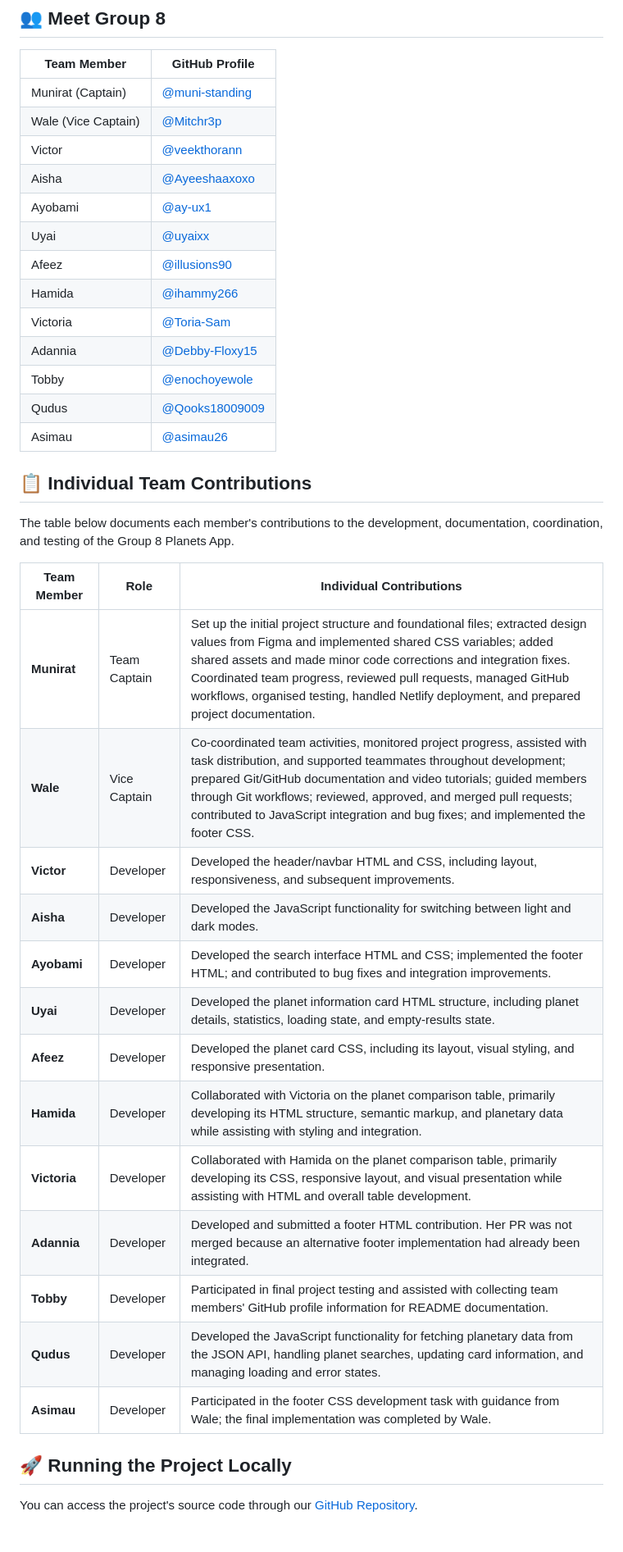
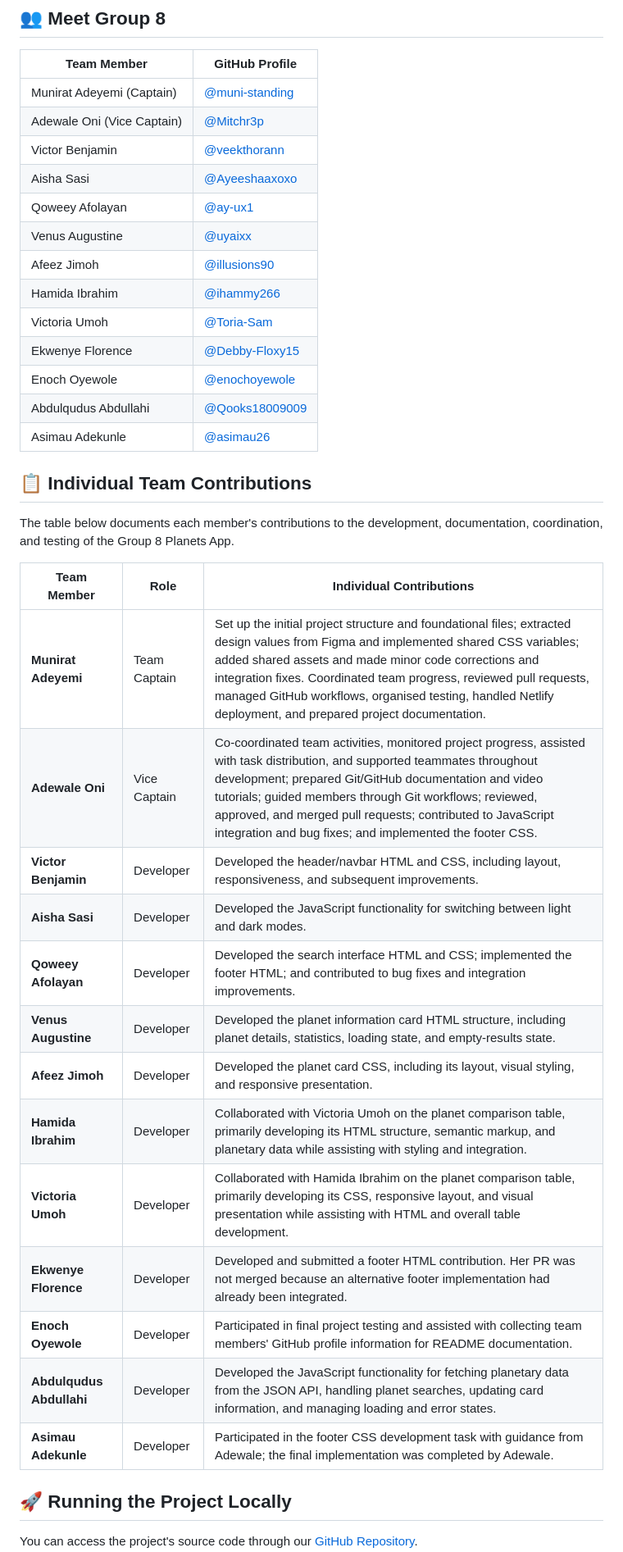
Before and after one commit to muni-standing/group-8-frontend-capstone-hajime-cohort, a Markdown page: README.md, the part around one of its changes. Shown at 82% size. GitHub-like rendering; blank space fills up the shorter version.

Commit message:
docs: update team members' full names and README

```diff
--- a/README.md
+++ b/README.md
@@ -36,19 +43,19 @@ This repository contains the project's source code, documentation, and developme
 
 | Team Member | GitHub Profile |
 |---|---|
-| Munirat (Captain)   | [@muni-standing](https://github.com/muni-standing) |
-| Wale (Vice Captain) | [@Mitchr3p](https://github.com/Mitchr3p) |
-| Victor              | [@veekthorann](https://github.com/veekthorann) |
-| Aisha               | [@Ayeeshaaxoxo](https://github.com/Ayeeshaaxoxo) |
-| Ayobami             | [@ay-ux1](https://github.com/ay-ux1) |
-| Uyai                | [@uyaixx](https://github.com/uyaixx) |
-| Afeez               | [@illusions90](https://github.com/illusions90) |
-| Hamida              | [@ihammy266](https://github.com/ihammy266) |
-| Victoria            | [@Toria-Sam](https://github.com/Toria-Sam) |
-| Adannia             | [@Debby-Floxy15](https://github.com/Debby-Floxy15) |
-| Tobby               | [@enochoyewole](https://github.com/enochoyewole) |
-| Qudus               | [@Qooks18009009](https://github.com/Qooks18009009) |
-| Asimau              | [@asimau26](https://githubcom/asimau26) |
+| Munirat Adeyemi (Captain)   | [@muni-standing](https://github.com/muni-standing) |
+| Adewale Oni (Vice Captain) | [@Mitchr3p](https://github.com/Mitchr3p) |
+| Victor Benjamin              | [@veekthorann](https://github.com/veekthorann) |
+| Aisha Sasi              | [@Ayeeshaaxoxo](https://github.com/Ayeeshaaxoxo) |
+| Qoweey Afolayan            | [@ay-ux1](https://github.com/ay-ux1) |
+| Venus Augustine                | [@uyaixx](https://github.com/uyaixx) |
+| Afeez Jimoh               | [@illusions90](https://github.com/illusions90) |
+| Hamida Ibrahim              | [@ihammy266](https://github.com/ihammy266) |
+| Victoria Umoh            | [@Toria-Sam](https://github.com/Toria-Sam) |
+| Ekwenye Florence             | [@Debby-Floxy15](https://github.com/Debby-Floxy15) |
+| Enoch Oyewole               | [@enochoyewole](https://github.com/enochoyewole) |
+| Abdulqudus Abdullahi               | [@Qooks18009009](https://github.com/Qooks18009009) |
+| Asimau Adekunle              | [@asimau26](https://github.com/asimau26) |
 
 ## 📋 Individual Team Contributions
 
@@ -56,19 +63,19 @@ The table below documents each member's contributions to the development, docume
 
 | Team Member | Role | Individual Contributions |
 |---|---|---|
-| **Munirat** | Team Captain | Set up the initial project structure and foundational files; extracted design values from Figma and implemented shared CSS variables; added shared assets and made minor code corrections and integration fixes. Coordinated team progress, reviewed pull requests, managed GitHub workflows, organised testing, handled Netlify deployment, and prepared project documentation. |
-| **Wale** | Vice Captain | Co-coordinated team activities, monitored project progress, assisted with task distribution, and supported teammates throughout development; prepared Git/GitHub documentation and video tutorials; guided members through Git workflows; reviewed, approved, and merged pull requests; contributed to JavaScript integration and bug fixes; and implemented the footer CSS. |
-| **Victor** | Developer | Developed the header/navbar HTML and CSS, including layout, responsiveness, and subsequent improvements. |
-| **Aisha** | Developer | Developed the JavaScript functionality for switching between light and dark modes. |
-| **Ayobami** | Developer | Developed the search interface HTML and CSS; implemented the footer HTML; and contributed to bug fixes and integration improvements. |
-| **Uyai** | Developer | Developed the planet information card HTML structure, including planet details, statistics, loading state, and empty-results state. |
-| **Afeez** | Developer | Developed the planet card CSS, including its layout, visual styling, and responsive presentation. |
-| **Hamida** | Developer | Collaborated with Victoria on the planet comparison table, primarily developing its HTML structure, semantic markup, and planetary data while assisting with styling and integration. |
-| **Victoria** | Developer | Collaborated with Hamida on the planet comparison table, primarily developing its CSS, responsive layout, and visual presentation while assisting with HTML and overall table development. |
-| **Adannia** | Developer | Developed and submitted a footer HTML contribution. Her PR was not merged because an alternative footer implementation had already been integrated. |
-| **Tobby** | Developer | Participated in final project testing and assisted with collecting team members' GitHub profile information for README documentation. |
-| **Qudus** | Developer | Developed the JavaScript functionality for fetching planetary data from the JSON API, handling planet searches, updating card information, and managing loading and error states. |
-| **Asimau** | Developer | Participated in the footer CSS development task with guidance from Wale; the final implementation was completed by Wale. |
+| **Munirat Adeyemi** | Team Captain | Set up the initial project structure and foundational files; extracted design values from Figma and implemented shared CSS variables; added shared assets and made minor code corrections and integration fixes. Coordinated team progress, reviewed pull requests, managed GitHub workflows, organised testing, handled Netlify deployment, and prepared project documentation. |
+| **Adewale Oni** | Vice Captain | Co-coordinated team activities, monitored project progress, assisted with task distribution, and supported teammates throughout development; prepared Git/GitHub documentation and video tutorials; guided members through Git workflows; reviewed, approved, and merged pull requests; contributed to JavaScript integration and bug fixes; and implemented the footer CSS. |
+| **Victor Benjamin** | Developer | Developed the header/navbar HTML and CSS, including layout, responsiveness, and subsequent improvements. |
+| **Aisha Sasi** | Developer | Developed the JavaScript functionality for switching between light and dark modes. |
+| **Qoweey Afolayan** | Developer | Developed the search interface HTML and CSS; implemented the footer HTML; and contributed to bug fixes and integration improvements. |
+| **Venus Augustine** | Developer | Developed the planet information card HTML structure, including planet details, statistics, loading state, and empty-results state. |
+| **Afeez Jimoh** | Developer | Developed the planet card CSS, including its layout, visual styling, and responsive presentation. |
+| **Hamida Ibrahim** | Developer | Collaborated with Victoria Umoh on the planet comparison table, primarily developing its HTML structure, semantic markup, and planetary data while assisting with styling and integration. |
+| **Victoria Umoh** | Developer | Collaborated with Hamida Ibrahim on the planet comparison table, primarily developing its CSS, responsive layout, and visual presentation while assisting with HTML and overall table development. |
+| **Ekwenye Florence** | Developer | Developed and submitted a footer HTML contribution. Her PR was not merged because an alternative footer implementation had already been integrated. |
+| **Enoch Oyewole** | Developer | Participated in final project testing and assisted with collecting team members' GitHub profile information for README documentation. |
+| **Abdulqudus Abdullahi** | Developer | Developed the JavaScript functionality for fetching planetary data from the JSON API, handling planet searches, updating card information, and managing loading and error states. |
+| **Asimau Adekunle** | Developer | Participated in the footer CSS development task with guidance from Adewale; the final implementation was completed by Adewale. |
 
 ## 🚀 Running the Project Locally
 
```
Also changed, not shown: other parts of README.md (+7 -0 lines).
